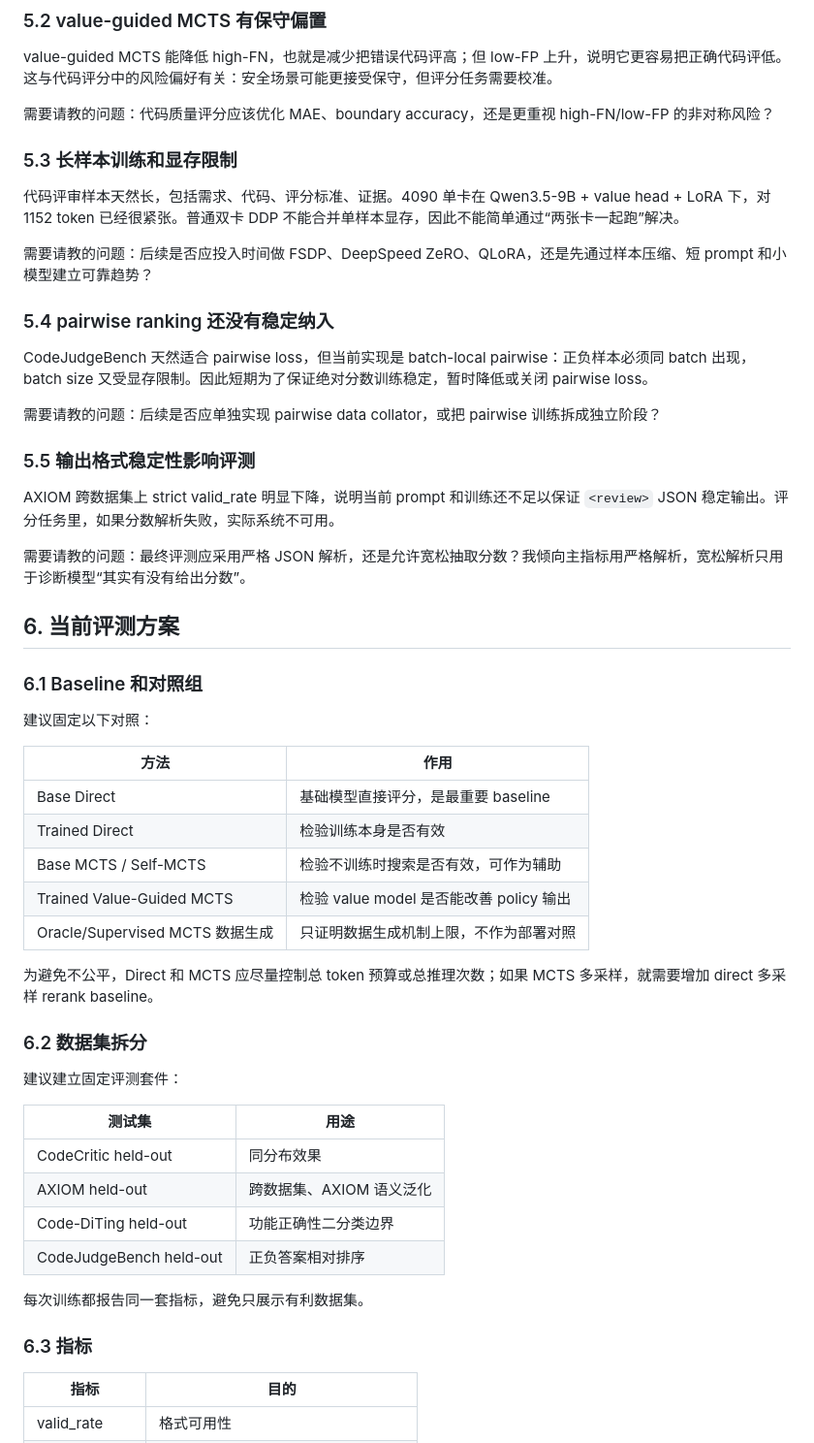
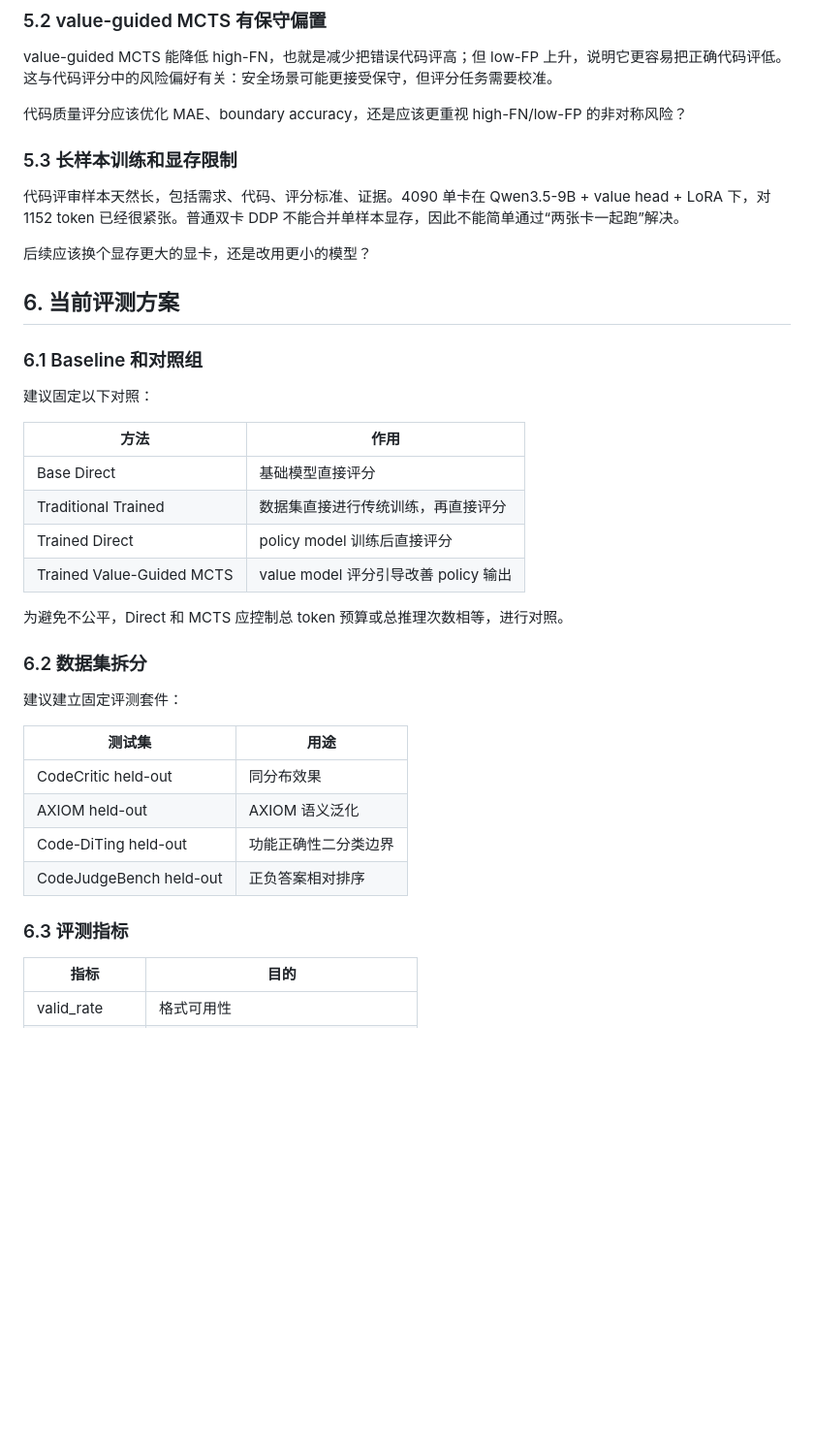
Before and after one commit to iponika/MCTS-Code-Scoring, a Markdown page: docs/group_meeting_training_report_20260422.md, the part around one of its changes. Shown at 97% size. GitHub-like rendering; blank space fills up the shorter version.

```diff
--- a/docs/group_meeting_training_report_20260422.md
+++ b/docs/group_meeting_training_report_20260422.md
@@ -168,25 +166,13 @@ CodeCritic 和 AXIOM 都能映射到 AXIOM 0-5，但它们的样本形态和评
 
 value-guided MCTS 能降低 high-FN，也就是减少把错误代码评高；但 low-FP 上升，说明它更容易把正确代码评低。这与代码评分中的风险偏好有关：安全场景可能更接受保守，但评分任务需要校准。
 
-需要请教的问题：代码质量评分应该优化 MAE、boundary accuracy，还是更重视 high-FN/low-FP 的非对称风险？
+代码质量评分应该优化 MAE、boundary accuracy，还是应该更重视 high-FN/low-FP 的非对称风险？
 
 ### 5.3 长样本训练和显存限制
 
 代码评审样本天然长，包括需求、代码、评分标准、证据。4090 单卡在 Qwen3.5-9B + value head + LoRA 下，对 1152 token 已经很紧张。普通双卡 DDP 不能合并单样本显存，因此不能简单通过“两张卡一起跑”解决。
 
-需要请教的问题：后续是否应投入时间做 FSDP、DeepSpeed ZeRO、QLoRA，还是先通过样本压缩、短 prompt 和小模型建立可靠趋势？
-
-### 5.4 pairwise ranking 还没有稳定纳入
-
-CodeJudgeBench 天然适合 pairwise loss，但当前实现是 batch-local pairwise：正负样本必须同 batch 出现，batch size 又受显存限制。因此短期为了保证绝对分数训练稳定，暂时降低或关闭 pairwise loss。
-
-需要请教的问题：后续是否应单独实现 pairwise data collator，或把 pairwise 训练拆成独立阶段？
-
-### 5.5 输出格式稳定性影响评测
-
-AXIOM 跨数据集上 strict valid_rate 明显下降，说明当前 prompt 和训练还不足以保证 `<review>` JSON 稳定输出。评分任务里，如果分数解析失败，实际系统不可用。
-
-需要请教的问题：最终评测应采用严格 JSON 解析，还是允许宽松抽取分数？我倾向主指标用严格解析，宽松解析只用于诊断模型“其实有没有给出分数”。
+后续应该换个显存更大的显卡，还是改用更小的模型？
 
 ## 6. 当前评测方案
 
@@ -196,13 +182,12 @@ AXIOM 跨数据集上 strict valid_rate 明显下降，说明当前 prompt 和
 
 | 方法 | 作用 |
 |---|---|
-| Base Direct | 基础模型直接评分，是最重要 baseline |
-| Trained Direct | 检验训练本身是否有效 |
-| Base MCTS / Self-MCTS | 检验不训练时搜索是否有效，可作为辅助 |
-| Trained Value-Guided MCTS | 检验 value model 是否能改善 policy 输出 |
-| Oracle/Supervised MCTS 数据生成 | 只证明数据生成机制上限，不作为部署对照 |
+| Base Direct | 基础模型直接评分 |
+| Traditional Trained | 数据集直接进行传统训练，再直接评分 |
+| Trained Direct | policy model 训练后直接评分 |
+| Trained Value-Guided MCTS | value model 评分引导改善 policy 输出 |
 
-为避免不公平，Direct 和 MCTS 应尽量控制总 token 预算或总推理次数；如果 MCTS 多采样，就需要增加 direct 多采样 rerank baseline。
+为避免不公平，Direct 和 MCTS 应控制总 token 预算或总推理次数相等，进行对照。
 
 ### 6.2 数据集拆分
 
@@ -211,13 +196,11 @@ AXIOM 跨数据集上 strict valid_rate 明显下降，说明当前 prompt 和
 | 测试集 | 用途 |
 |---|---|
 | CodeCritic held-out | 同分布效果 |
-| AXIOM held-out | 跨数据集、AXIOM 语义泛化 |
+| AXIOM held-out | AXIOM 语义泛化 |
 | Code-DiTing held-out | 功能正确性二分类边界 |
 | CodeJudgeBench held-out | 正负答案相对排序 |
 
-每次训练都报告同一套指标，避免只展示有利数据集。
-
-### 6.3 指标
+### 6.3 评测指标
 
 | 指标 | 目的 |
 |---|---|
```
Also changed, not shown: other parts of docs/group_meeting_training_report_20260422.md (+67 -93 lines), docs/codex_change_log.md (+4 -0 lines).
